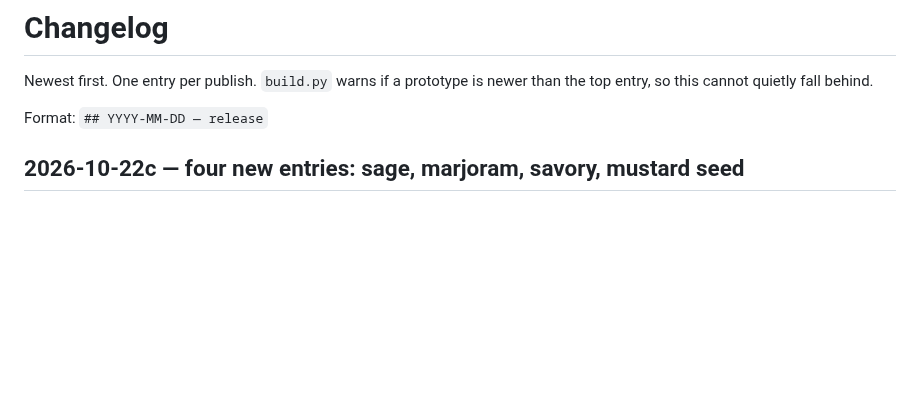
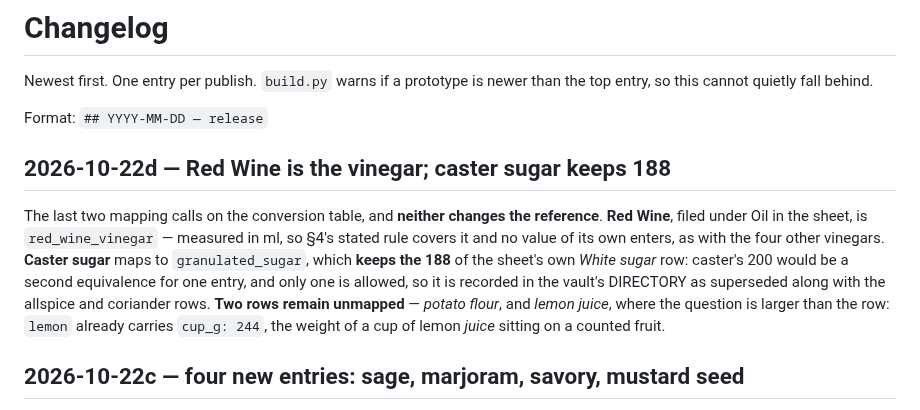
Before and after one commit to ibrahimrd-sys/matbakh-design, a Markdown page: CHANGELOG.md, the part around the change. Rendered like a GitHub page; blank space fills up the shorter version.

Commit message:
CHANGELOG 2026-10-22d: Red Wine is the vinegar; caster sugar keeps 188
Neither changes the reference - both are mappings. Two rows remain: potato
flour, and lemon juice, where `lemon` already carries the juice's cup weight.

Co-Authored-By: Claude Opus 5 (1M context) <noreply@anthropic.com>

```diff
--- a/CHANGELOG.md
+++ b/CHANGELOG.md
@@ -4,6 +4,18 @@ Newest first. One entry per publish. `build.py` warns if a prototype is newer
 than the top entry, so this cannot quietly fall behind.
 
 Format: `## YYYY-MM-DD — release`
+
+## 2026-10-22d — Red Wine is the vinegar; caster sugar keeps 188
+
+The last two mapping calls on the conversion table, and **neither changes the reference**.
+**Red Wine**, filed under Oil in the sheet, is `red_wine_vinegar` — measured in ml, so §4's
+stated rule covers it and no value of its own enters, as with the four other vinegars.
+**Caster sugar** maps to `granulated_sugar`, which **keeps the 188** of the sheet's own
+*White sugar* row: caster's 200 would be a second equivalence for one entry, and only one
+is allowed, so it is recorded in the vault's DIRECTORY as superseded along with the
+allspice and coriander rows. **Two rows remain unmapped** — *potato flour*, and *lemon
+juice*, where the question is larger than the row: `lemon` already carries `cup_g: 244`,
+the weight of a cup of lemon *juice* sitting on a counted fruit.
 
 ## 2026-10-22c — four new entries: sage, marjoram, savory, mustard seed
 
```
